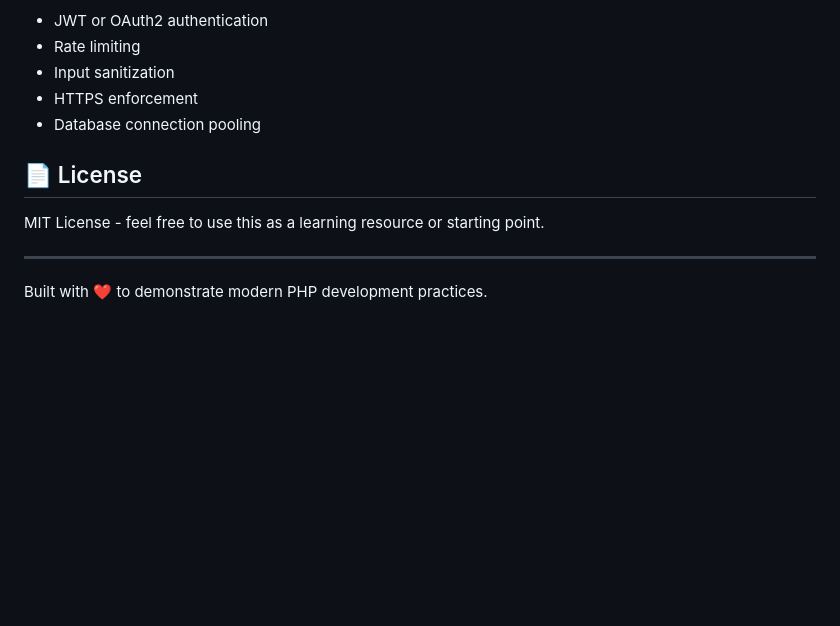
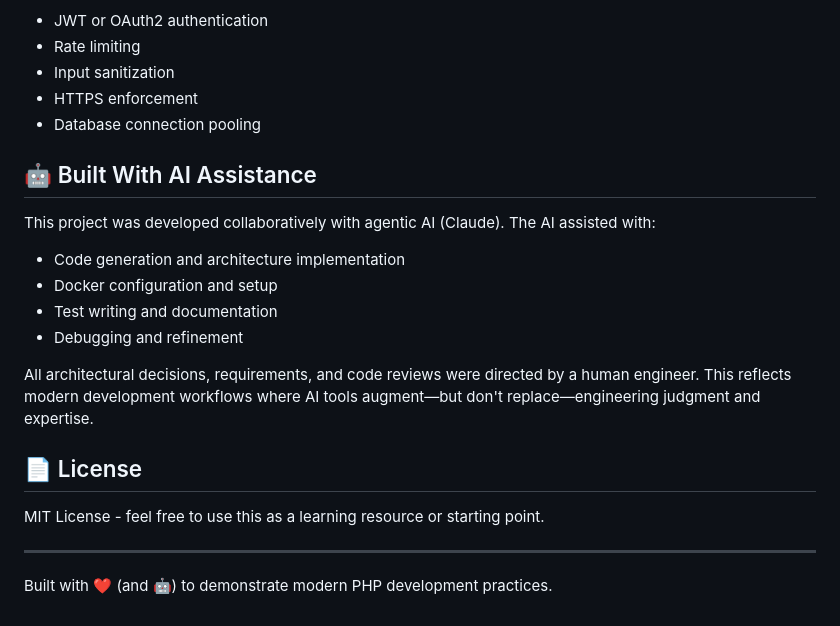
Before and after one commit to RawAuto/CoffeeShop-API, a Markdown page: README.md, the part around the change. Drawn GitHub-style; blank space fills up the shorter version.

Commit message:
Add AI notes to README

```diff
--- a/README.md
+++ b/README.md
@@ -215,10 +215,20 @@ This is a demo project. For production, add:
 - HTTPS enforcement
 - Database connection pooling
 
+## 🤖 Built With AI Assistance
+
+This project was developed collaboratively with agentic AI (Claude). The AI assisted with:
+- Code generation and architecture implementation
+- Docker configuration and setup
+- Test writing and documentation
+- Debugging and refinement
+
+All architectural decisions, requirements, and code reviews were directed by a human engineer. This reflects modern development workflows where AI tools augment—but don't replace—engineering judgment and expertise.
+
 ## 📄 License
 
 MIT License - feel free to use this as a learning resource or starting point.
 
 ---
 
-Built with ❤️ to demonstrate modern PHP development practices.
+Built with ❤️ (and 🤖) to demonstrate modern PHP development practices.
```
